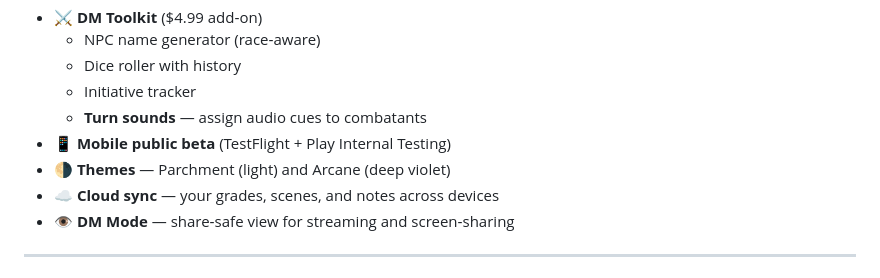
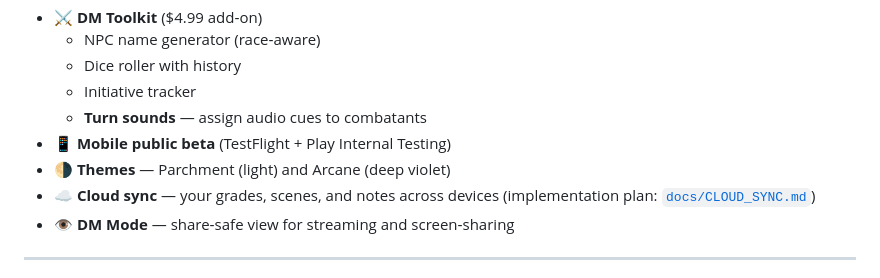
Before and after one commit to Rayzold/Major-Ambience, a Markdown page: ROADMAP.md, the part around the change. GitHub-like rendering.

```diff
--- a/ROADMAP.md
+++ b/ROADMAP.md
@@ -33,7 +33,7 @@ The first shippable build. Run your music library, score scenes, fire SFX, never
   - **Turn sounds** — assign audio cues to combatants
 - 📱 **Mobile public beta** (TestFlight + Play Internal Testing)
 - 🌗 **Themes** — Parchment (light) and Arcane (deep violet)
-- ☁️ **Cloud sync** — your grades, scenes, and notes across devices
+- ☁️ **Cloud sync** — your grades, scenes, and notes across devices (implementation plan: [`docs/CLOUD_SYNC.md`](docs/CLOUD_SYNC.md))
 - 👁️ **DM Mode** — share‑safe view for streaming and screen‑sharing
 
 ---
```
Also changed, not shown: docs/CLOUD_SYNC.md (added, +175 -0 lines).
